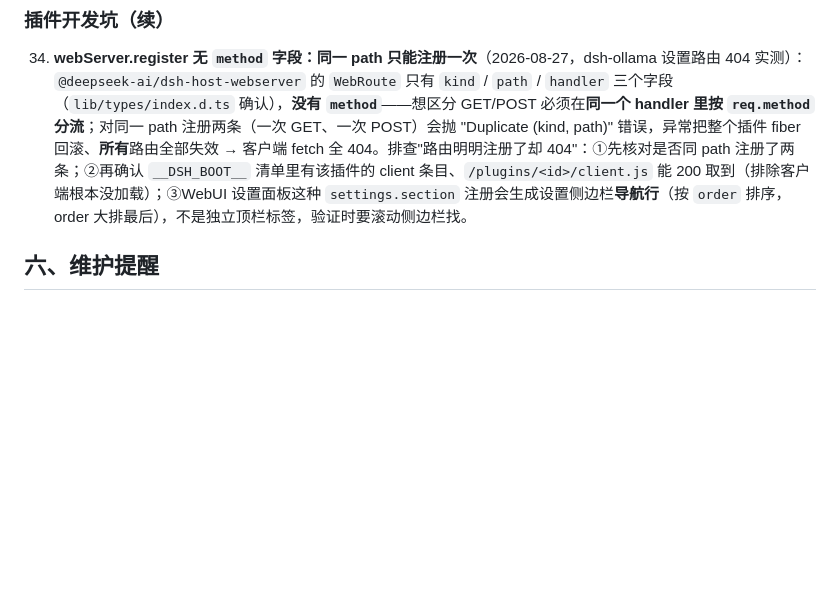
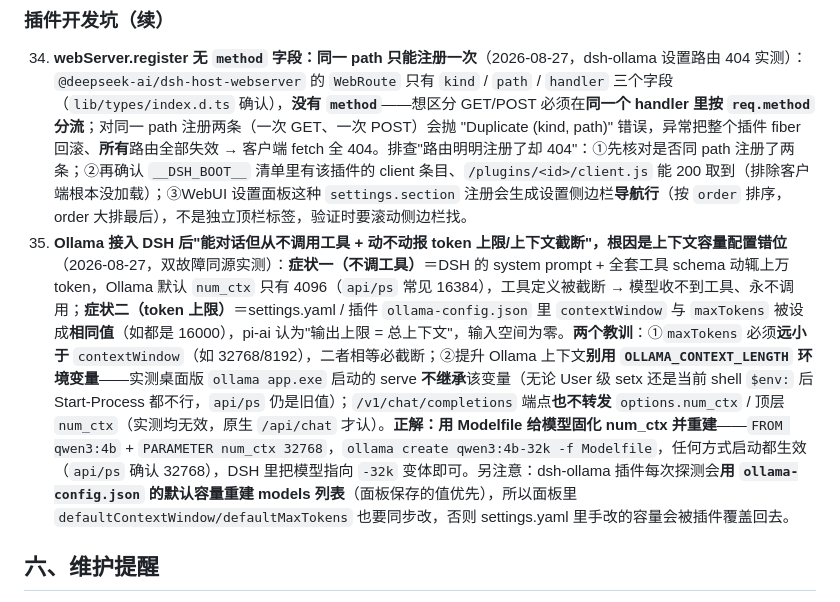
Before and after one commit to LiuJunheng/DeepSeekHarnessGreen, a Markdown page: DEV_NOTES.md, the part around the change. Rendered like a GitHub page; blank space fills up the shorter version.

```diff
--- a/DEV_NOTES.md
+++ b/DEV_NOTES.md
@@ -100,6 +100,7 @@
 
 ### 插件开发坑（续）
 34. **webServer.register 无 `method` 字段：同一 path 只能注册一次**（2026-08-27，dsh-ollama 设置路由 404 实测）：`@deepseek-ai/dsh-host-webserver` 的 `WebRoute` 只有 `kind` / `path` / `handler` 三个字段（`lib/types/index.d.ts` 确认），**没有 `method`**——想区分 GET/POST 必须在**同一个 handler 里按 `req.method` 分流**；对同一 path 注册两条（一次 GET、一次 POST）会抛 "Duplicate (kind, path)" 错误，异常把整个插件 fiber 回滚、**所有**路由全部失效 → 客户端 fetch 全 404。排查"路由明明注册了却 404"：①先核对是否同 path 注册了两条；②再确认 `__DSH_BOOT__` 清单里有该插件的 client 条目、`/plugins/<id>/client.js` 能 200 取到（排除客户端根本没加载）；③WebUI 设置面板这种 `settings.section` 注册会生成设置侧边栏**导航行**（按 `order` 排序，order 大排最后），不是独立顶栏标签，验证时要滚动侧边栏找。
+35. **Ollama 接入 DSH 后"能对话但从不调用工具 + 动不动报 token 上限/上下文截断"，根因是上下文容量配置错位**（2026-08-27，双故障同源实测）：**症状一（不调工具）**＝DSH 的 system prompt + 全套工具 schema 动辄上万 token，Ollama 默认 `num_ctx` 只有 4096（`api/ps` 常见 16384），工具定义被截断 → 模型收不到工具、永不调用；**症状二（token 上限）**＝settings.yaml / 插件 `ollama-config.json` 里 `contextWindow` 与 `maxTokens` 被设成**相同值**（如都是 16000），pi-ai 认为"输出上限 = 总上下文"，输入空间为零。**两个教训**：①`maxTokens` 必须**远小于** `contextWindow`（如 32768/8192），二者相等必截断；②提升 Ollama 上下文**别用 `OLLAMA_CONTEXT_LENGTH` 环境变量**——实测桌面版 `ollama app.exe` 启动的 serve **不继承**该变量（无论 User 级 setx 还是当前 shell `$env:` 后 Start-Process 都不行，`api/ps` 仍是旧值）；`/v1/chat/completions` 端点**也不转发** `options.num_ctx` / 顶层 `num_ctx`（实测均无效，原生 `/api/chat` 才认）。**正解：用 Modelfile 给模型固化 num_ctx 并重建**——`FROM qwen3:4b` + `PARAMETER num_ctx 32768`，`ollama create qwen3:4b-32k -f Modelfile`，任何方式启动都生效（`api/ps` 确认 32768），DSH 里把模型指向 `-32k` 变体即可。另注意：dsh-ollama 插件每次探测会**用 `ollama-config.json` 的默认容量重建 models 列表**（面板保存的值优先），所以面板里 `defaultContextWindow/defaultMaxTokens` 也要同步改，否则 settings.yaml 里手改的容量会被插件覆盖回去。
 
 ## 六、维护提醒
 
```
Also changed, not shown: skills/dsh-deploy-maintain/SKILL.md (+1 -0 lines).
